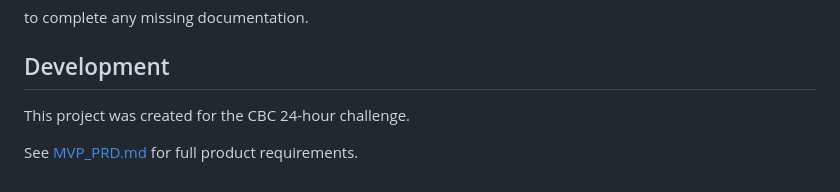
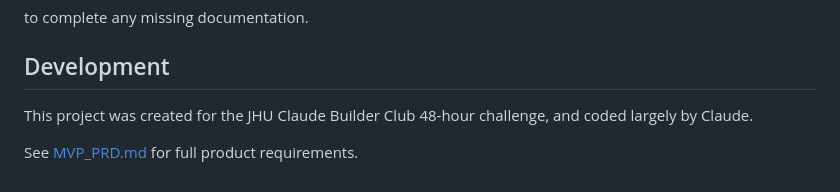
Before and after one commit to cissna/cbc-24-hour-challenge, a Markdown page: README.md, the part around the change. Rendered like a GitHub page.

Commit message:
updated README unimportant detail

```diff
--- a/README.md
+++ b/README.md
@@ -169,6 +169,6 @@ to complete any missing documentation.
 
 ## Development
 
-This project was created for the CBC 24-hour challenge.
+This project was created for the JHU Claude Builder Club 48-hour challenge, and coded largely by Claude.
 
 See [MVP_PRD.md](MVP_PRD.md) for full product requirements.
```
